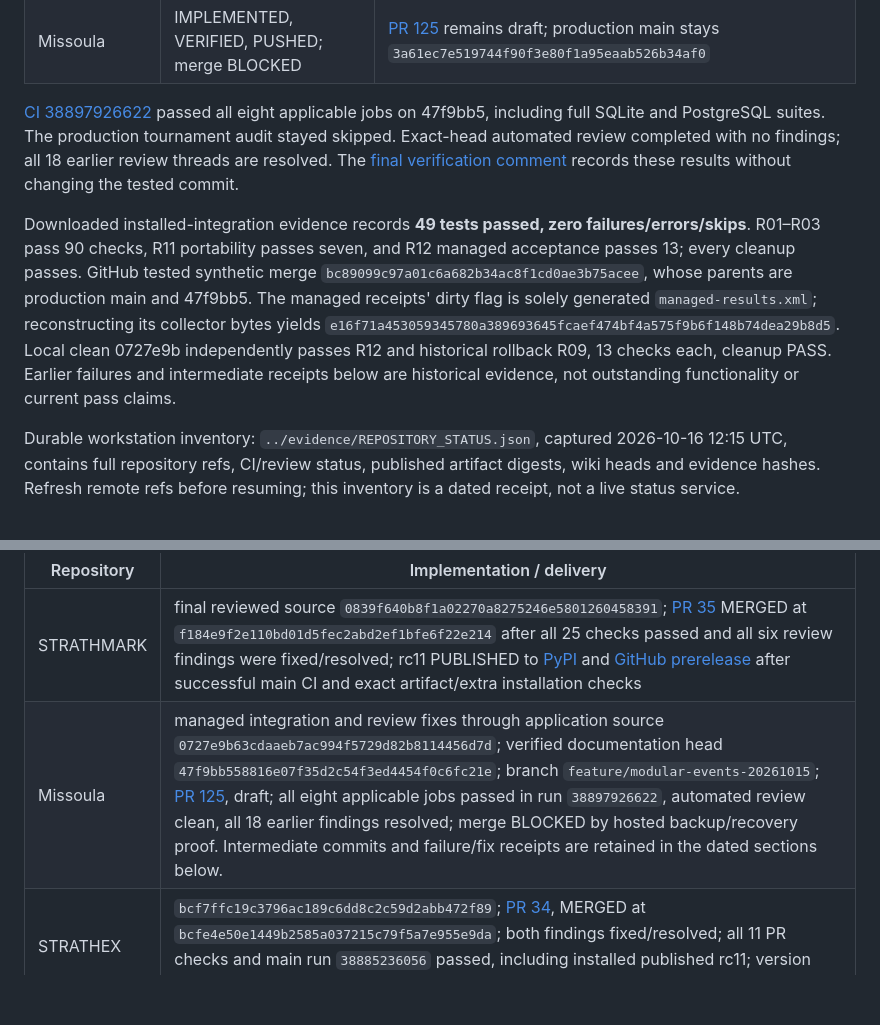
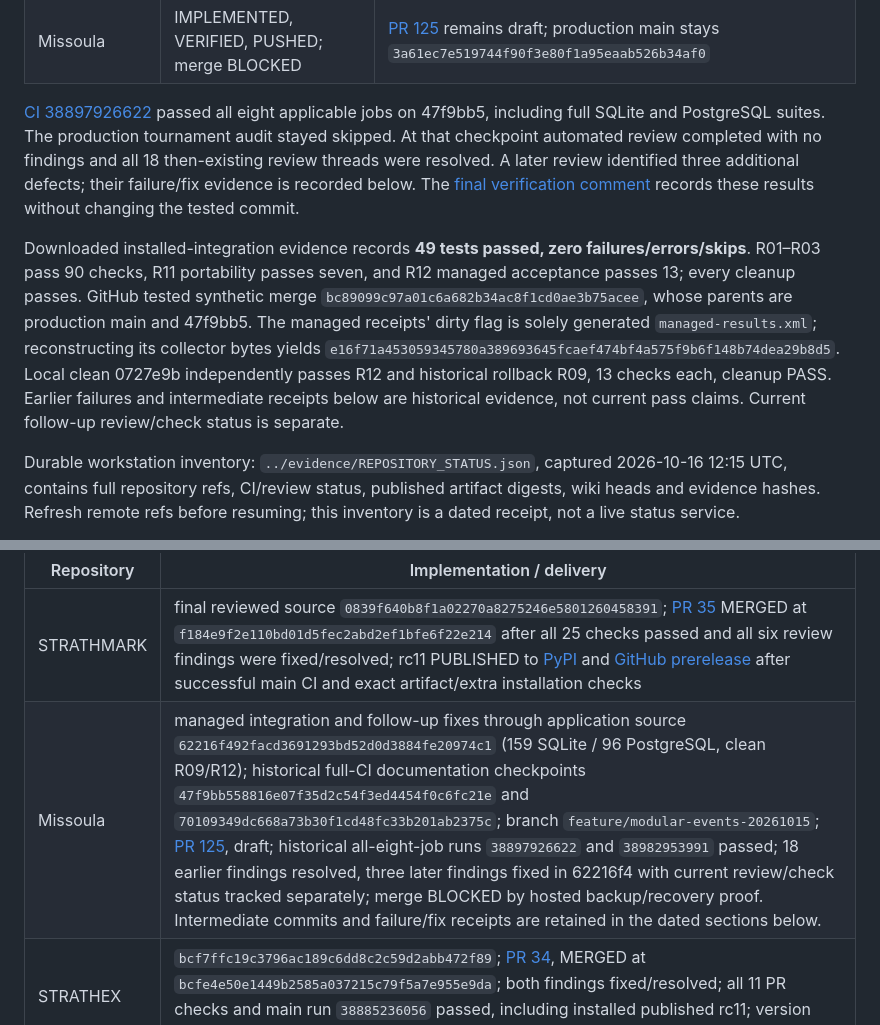
Before and after one commit to SquirmyWormy275/Missoula-Pro-Am-Manager, a Markdown page: docs/MODULAR_EXECUTION_STATUS.md, 2 parts joined by grey strips. Rendered like a GitHub page; blank space fills up the shorter version.

```diff
--- a/docs/MODULAR_EXECUTION_STATUS.md
+++ b/docs/MODULAR_EXECUTION_STATUS.md
@@ -20,8 +24,9 @@ their own check status rather than inherit an exact-head CI claim.
 
 [CI 38897926622](https://github.com/SquirmyWormy275/Missoula-Pro-Am-Manager/actions/runs/38897926622)
 passed all eight applicable jobs on 47f9bb5, including full SQLite and PostgreSQL
-suites. The production tournament audit stayed skipped. Exact-head automated
-review completed with no findings; all 18 earlier review threads are resolved.
+suites. The production tournament audit stayed skipped. At that checkpoint automated review completed with no findings and all 18
+then-existing review threads were resolved. A later review identified three
+additional defects; their failure/fix evidence is recorded below.
 The [final verification comment](https://github.com/SquirmyWormy275/Missoula-Pro-Am-Manager/pull/125#issuecomment-6215277443)
 records these results without changing the tested commit.
 
@@ -33,8 +38,8 @@ production main and 47f9bb5. The managed receipts' dirty flag is solely generate
 `managed-results.xml`; reconstructing its collector bytes yields
 `e16f71a453059345780a389693645fcaef474bf4a575f9b6f148b74dea29b8d5`.
 Local clean 0727e9b independently passes R12 and historical rollback R09, 13
-checks each, cleanup PASS. Earlier failures and intermediate receipts below are
-historical evidence, not outstanding functionality or current pass claims.
+checks each, cleanup PASS. Earlier failures and intermediate receipts below are historical evidence,
+not current pass claims. Current follow-up review/check status is separate.
 
 Durable workstation inventory: `../evidence/REPOSITORY_STATUS.json`, captured
 2026-10-16 12:15 UTC, contains full repository refs, CI/review status, published
@@ -114,7 +159,7 @@ private historical/training corpus was used for these checks.
 | Repository | Implementation / delivery |
 | --- | --- |
 | STRATHMARK | final reviewed source `0839f640b8f1a02270a8275246e5801260458391`; [PR 35](https://github.com/SquirmyWormy275/STRATHMARK/pull/35) MERGED at `f184e9f2e110bd01d5fec2abd2ef1bfe6f22e214` after all 25 checks passed and all six review findings were fixed/resolved; rc11 PUBLISHED to [PyPI](https://pypi.org/project/strathmark/3.0.0rc11/) and [GitHub prerelease](https://github.com/SquirmyWormy275/STRATHMARK/releases/tag/v3.0.0rc11) after successful main CI and exact artifact/extra installation checks |
-| Missoula | managed integration and review fixes through application source `0727e9b63cdaaeb7ac994f5729d82b8114456d7d`; verified documentation head `47f9bb558816e07f35d2c54f3ed4454f0c6fc21e`; branch `feature/modular-events-20261015`; [PR 125](https://github.com/SquirmyWormy275/Missoula-Pro-Am-Manager/pull/125), draft; all eight applicable jobs passed in run `38897926622`, automated review clean, all 18 earlier findings resolved; merge BLOCKED by hosted backup/recovery proof. Intermediate commits and failure/fix receipts are retained in the dated sections below. |
+| Missoula | managed integration and follow-up fixes through application source `62216f492facd3691293bd52d0d3884fe20974c1` (159 SQLite / 96 PostgreSQL, clean R09/R12); historical full-CI documentation checkpoints `47f9bb558816e07f35d2c54f3ed4454f0c6fc21e` and `70109349dc668a73b30f1cd48fc33b201ab2375c`; branch `feature/modular-events-20261015`; [PR 125](https://github.com/SquirmyWormy275/Missoula-Pro-Am-Manager/pull/125), draft; historical all-eight-job runs `38897926622` and `38982953991` passed; 18 earlier findings resolved, three later findings fixed in 62216f4 with current review/check status tracked separately; merge BLOCKED by hosted backup/recovery proof. Intermediate commits and failure/fix receipts are retained in the dated sections below. |
 | STRATHEX | `bcf7ffc19c3796ac189c6dd8c2c59d2abb472f89`; [PR 34](https://github.com/SquirmyWormy275/STRATHEX/pull/34), MERGED at `bcfe4e50e1449b2585a037215c79f5a7e955e9da`; both findings fixed/resolved; all 11 PR checks and main run `38885236056` passed, including installed published rc11; version 7.4.3 |
 | MNEMEX | implementation PR 5 MERGED at `7f96f798317ac3b1afd7e0a37eb021c6099389a4`; binding/scope PR 6 MERGED at `43b1d9382da0e0b7f56eaa98e368c5a5b095590d`; provenance/security source `83d9e6d296b990ba01884fc04c5662fea36c6eb6` in [PR 7](https://github.com/SquirmyWormy275/mnemex/pull/7) MERGED at `7a315946c92e24a125fc213c7d139eef6278f12c`. Each passed exact-head Linux/Windows CI; PR 7 automated review completed with no findings; all earlier eight findings fixed/resolved; no deployment |
 
```
Also changed, not shown: other parts of docs/MODULAR_EXECUTION_STATUS.md (+48 -4 lines).
